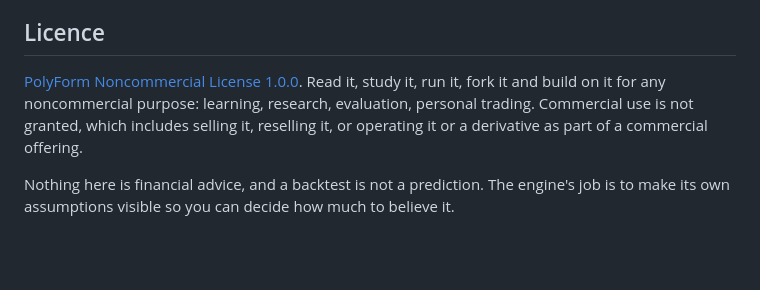
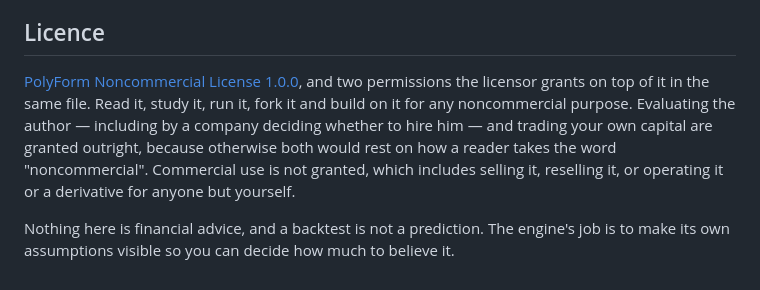
Before and after one commit to naderfilho/Tapedeck, a Markdown page: README.md, the part around the change. Rendered like a GitHub page; blank space fills up the shorter version.

```diff
--- a/README.md
+++ b/README.md
@@ -708,10 +708,12 @@ the artefact. Hiring, or a commercial licence: <ndr.dev@outlook.com>.
 
 ## Licence
 
-[PolyForm Noncommercial License 1.0.0](LICENSE.md). Read it, study it, run it, fork it and build on
-it for any noncommercial purpose: learning, research, evaluation, personal trading. Commercial use
-is not granted, which includes selling it, reselling it, or operating it or a derivative as part of
-a commercial offering.
+[PolyForm Noncommercial License 1.0.0](LICENSE.md), and two permissions the licensor grants on top
+of it in the same file. Read it, study it, run it, fork it and build on it for any noncommercial
+purpose. Evaluating the author — including by a company deciding whether to hire him — and trading
+your own capital are granted outright, because otherwise both would rest on how a reader takes the
+word "noncommercial". Commercial use is not granted, which includes selling it, reselling it, or
+operating it or a derivative for anyone but yourself.
 
 Nothing here is financial advice, and a backtest is not a prediction. The engine's job is to make
 its own assumptions visible so you can decide how much to believe it.
```
Also changed, not shown: LICENSE.md (+21 -0 lines).
